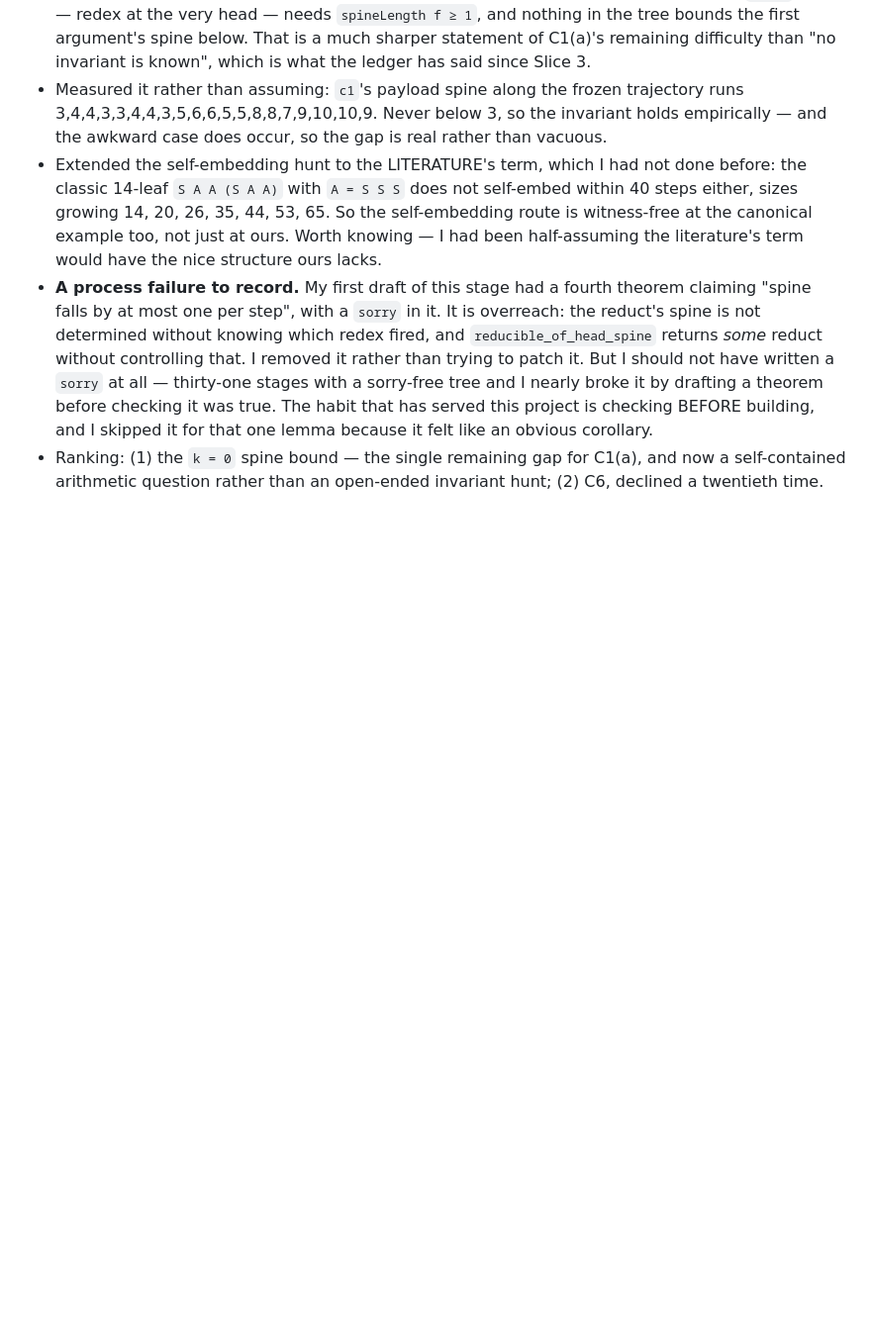
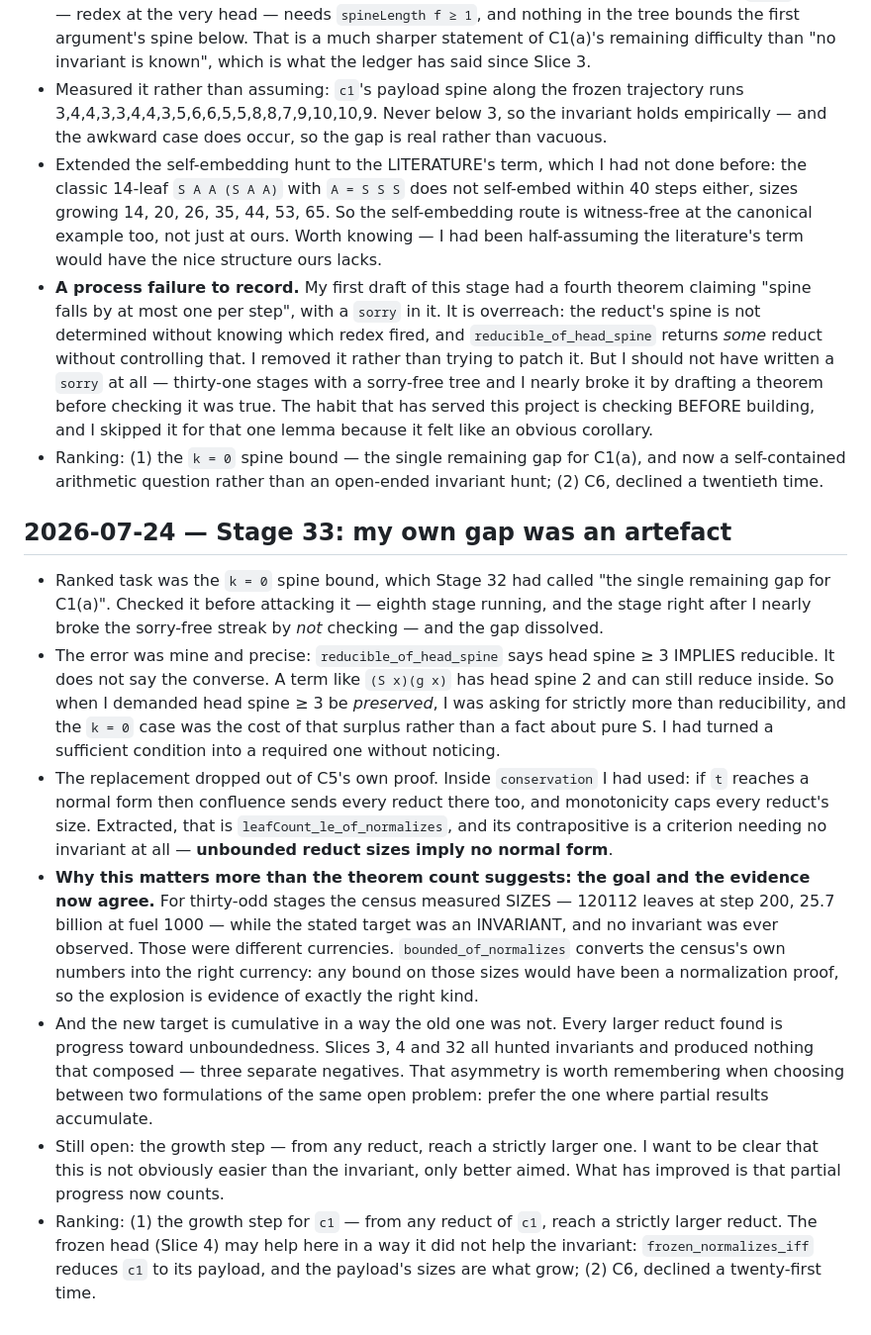
Before and after one commit to ndouglas/CombinatorCalculusPlayground, a Markdown page: LAB_NOTEBOOK.md, the part around the change. Shown at 99% size. GitHub-like rendering; blank space fills up the shorter version.

```diff
--- a/LAB_NOTEBOOK.md
+++ b/LAB_NOTEBOOK.md
@@ -2222,3 +2222,38 @@ what automation could and couldn't do. This file is a first-class deliverable
 - Ranking: (1) the `k = 0` spine bound — the single remaining gap for C1(a), and now a
   self-contained arithmetic question rather than an open-ended invariant hunt;
   (2) C6, declined a twentieth time.
+
+## 2026-07-24 — Stage 33: my own gap was an artefact
+
+- Ranked task was the `k = 0` spine bound, which Stage 32 had called "the single remaining
+  gap for C1(a)". Checked it before attacking it — eighth stage running, and the stage right
+  after I nearly broke the sorry-free streak by *not* checking — and the gap dissolved.
+- The error was mine and precise: `reducible_of_head_spine` says head spine ≥ 3 IMPLIES
+  reducible. It does not say the converse. A term like `(S x)(g x)` has head spine 2 and can
+  still reduce inside. So when I demanded head spine ≥ 3 be *preserved*, I was asking for
+  strictly more than reducibility, and the `k = 0` case was the cost of that surplus rather
+  than a fact about pure S. I had turned a sufficient condition into a required one without
+  noticing.
+- The replacement dropped out of C5's own proof. Inside `conservation` I had used: if `t`
+  reaches a normal form then confluence sends every reduct there too, and monotonicity caps
+  every reduct's size. Extracted, that is `leafCount_le_of_normalizes`, and its
+  contrapositive is a criterion needing no invariant at all — **unbounded reduct sizes imply
+  no normal form**.
+- **Why this matters more than the theorem count suggests: the goal and the evidence now
+  agree.** For thirty-odd stages the census measured SIZES — 120112 leaves at step 200,
+  25.7 billion at fuel 1000 — while the stated target was an INVARIANT, and no invariant was
+  ever observed. Those were different currencies. `bounded_of_normalizes` converts the
+  census's own numbers into the right currency: any bound on those sizes would have been a
+  normalization proof, so the explosion is evidence of exactly the right kind.
+- And the new target is cumulative in a way the old one was not. Every larger reduct found is
+  progress toward unboundedness. Slices 3, 4 and 32 all hunted invariants and produced
+  nothing that composed — three separate negatives. That asymmetry is worth remembering when
+  choosing between two formulations of the same open problem: prefer the one where partial
+  results accumulate.
+- Still open: the growth step — from any reduct, reach a strictly larger one. I want to be
+  clear that this is not obviously easier than the invariant, only better aimed. What has
+  improved is that partial progress now counts.
+- Ranking: (1) the growth step for `c1` — from any reduct of `c1`, reach a strictly larger
+  reduct. The frozen head (Slice 4) may help here in a way it did not help the invariant:
+  `frozen_normalizes_iff` reduces `c1` to its payload, and the payload's sizes are what grow;
+  (2) C6, declined a twenty-first time.
```
Also changed, not shown: CONJECTURES.md (+35 -4 lines).
